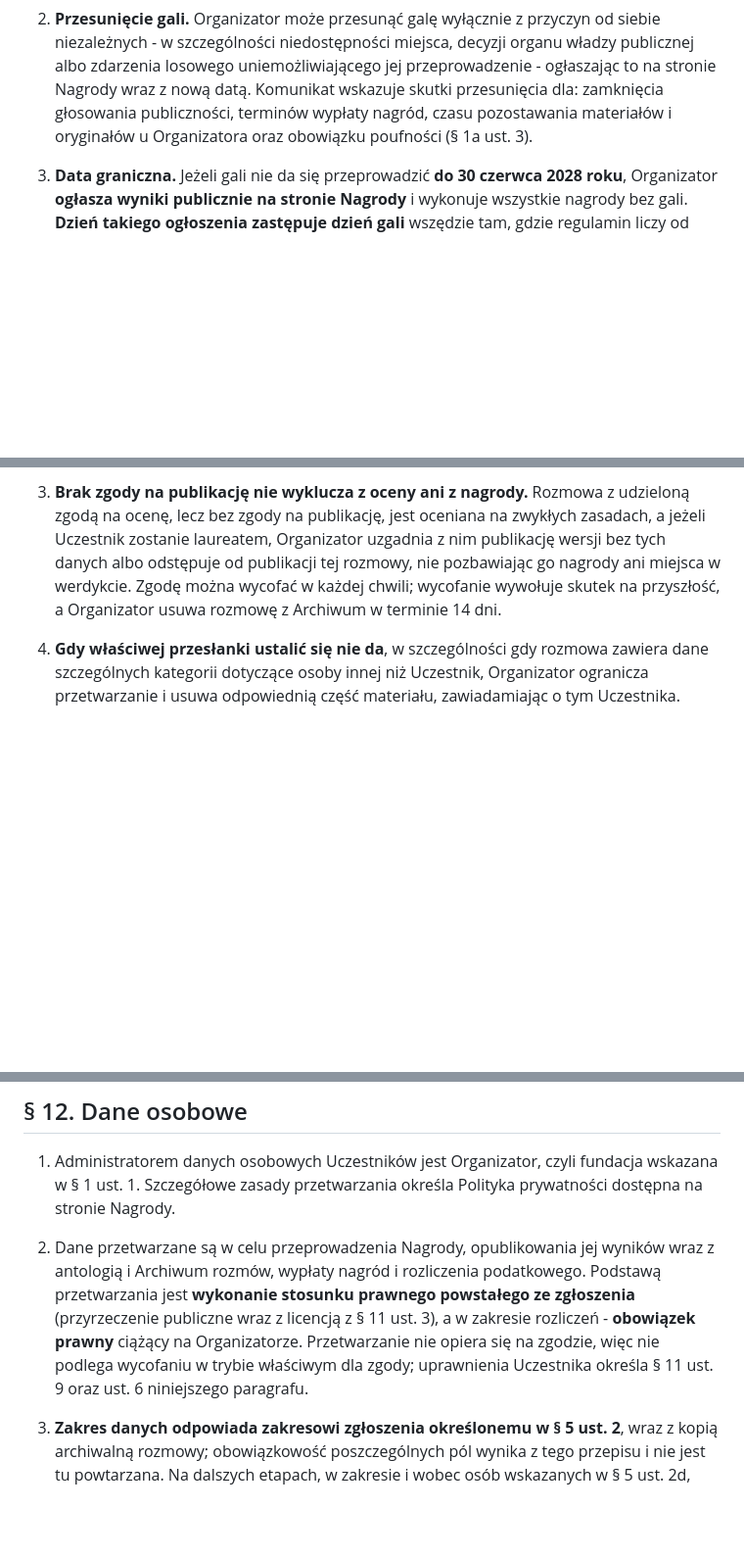
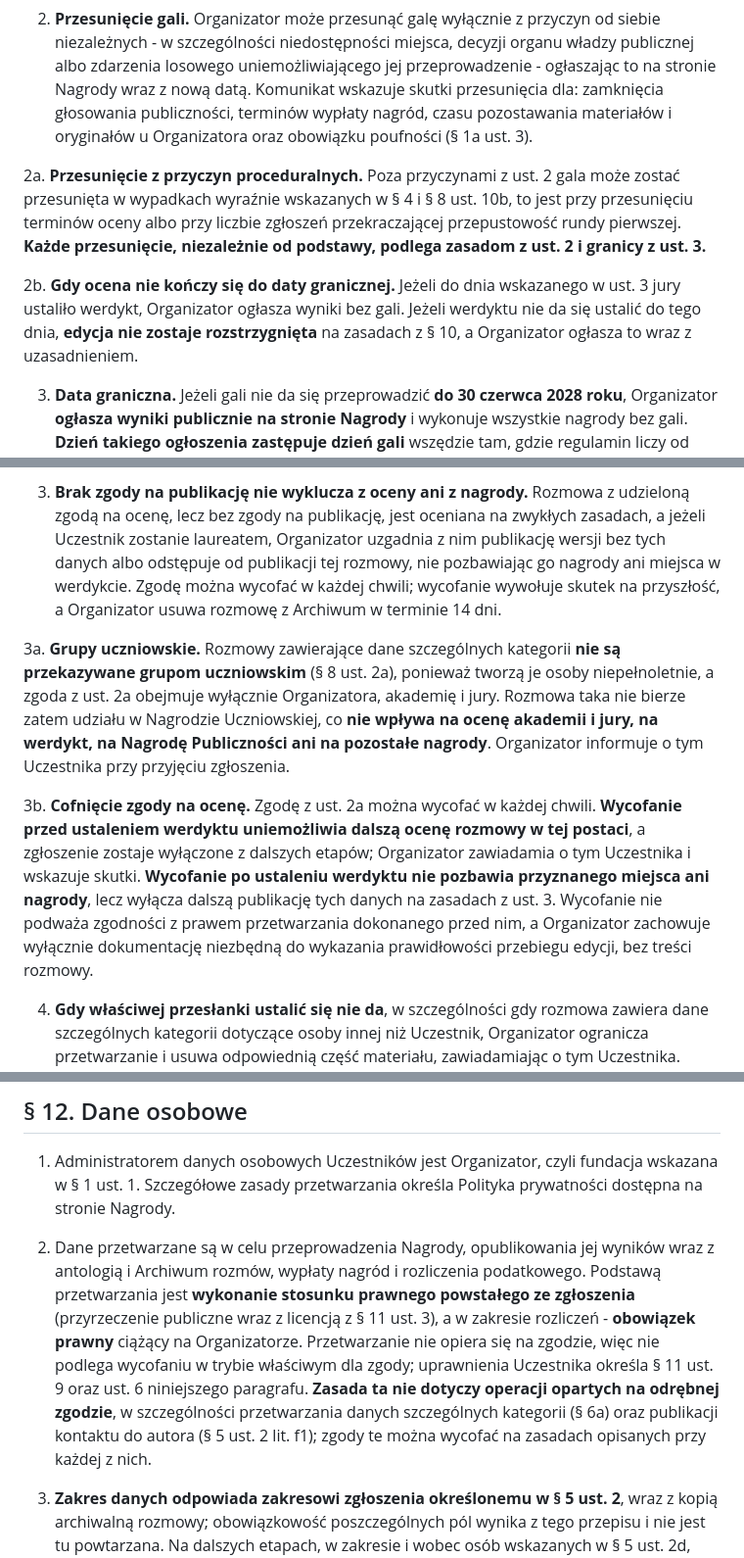
Before and after one commit to kolbinski/konstela, a Markdown page: regulamin-rozmowy.md, 3 parts joined by grey strips. Shown at 98% size. Drawn GitHub-style; blank space fills up the shorter version.

```diff
--- a/regulamin-rozmowy.md
+++ b/regulamin-rozmowy.md
@@ -28,6 +28,10 @@
 1. Gala jest **wspólna dla wszystkich plebiscytów Nagrody Konstela** i odbywa się w terminie ogłoszonym przy otwarciu naboru.
 
 2. **Przesunięcie gali.** Organizator może przesunąć galę wyłącznie z przyczyn od siebie niezależnych - w szczególności niedostępności miejsca, decyzji organu władzy publicznej albo zdarzenia losowego uniemożliwiającego jej przeprowadzenie - ogłaszając to na stronie Nagrody wraz z nową datą. Komunikat wskazuje skutki przesunięcia dla: zamknięcia głosowania publiczności, terminów wypłaty nagród, czasu pozostawania materiałów i oryginałów u Organizatora oraz obowiązku poufności (§ 1a ust. 3).
+
+2a. **Przesunięcie z przyczyn proceduralnych.** Poza przyczynami z ust. 2 gala może zostać przesunięta w wypadkach wyraźnie wskazanych w § 4 i § 8 ust. 10b, to jest przy przesunięciu terminów oceny albo przy liczbie zgłoszeń przekraczającej przepustowość rundy pierwszej. **Każde przesunięcie, niezależnie od podstawy, podlega zasadom z ust. 2 i granicy z ust. 3.**
+
+2b. **Gdy ocena nie kończy się do daty granicznej.** Jeżeli do dnia wskazanego w ust. 3 jury ustaliło werdykt, Organizator ogłasza wyniki bez gali. Jeżeli werdyktu nie da się ustalić do tego dnia, **edycja nie zostaje rozstrzygnięta** na zasadach z § 10, a Organizator ogłasza to wraz z uzasadnieniem.
 
 3. **Data graniczna.** Jeżeli gali nie da się przeprowadzić **do 30 czerwca 2028 roku**, Organizator **ogłasza wyniki publicznie na stronie Nagrody** i wykonuje wszystkie nagrody bez gali. **Dzień takiego ogłoszenia zastępuje dzień gali** wszędzie tam, gdzie regulamin liczy od niego terminy - zamknięcia głosowania, wypłaty nagród, obowiązkowej dostępności materiałów, zwrotu oryginałów, usunięcia danych i publikacji uzasadnień; głosowanie zamyka się tego dnia o godzinie 12:00. Ogłoszenie jest publicznym ogłoszeniem werdyktu w rozumieniu § 1a ust. 1, a świadczenia związane wyłącznie z galą - wykonanie utworu na żywo, czytanie sceniczne, wystawa towarzysząca - nie są wówczas realizowane i nie podlegają zamianie na świadczenie pieniężne.
 
@@ -248,6 +252,10 @@ Zgłoszenie musi być kompletne w chwili wpływu. Organizator nie wzywa do uzupe
 2b. **Publikacja.** Zgoda na publikację tych danych jest **odrębna i dobrowolna** (art. 9 ust. 2 lit. a RODO). Uczestnik oświadcza w zgłoszeniu, czy rozmowa takie dane zawiera, a jeżeli tak - czy udziela zgody na ocenę i czy udziela zgody na publikację.
 
 3. **Brak zgody na publikację nie wyklucza z oceny ani z nagrody.** Rozmowa z udzieloną zgodą na ocenę, lecz bez zgody na publikację, jest oceniana na zwykłych zasadach, a jeżeli Uczestnik zostanie laureatem, Organizator uzgadnia z nim publikację wersji bez tych danych albo odstępuje od publikacji tej rozmowy, nie pozbawiając go nagrody ani miejsca w werdykcie. Zgodę można wycofać w każdej chwili; wycofanie wywołuje skutek na przyszłość, a Organizator usuwa rozmowę z Archiwum w terminie 14 dni.
+
+3a. **Grupy uczniowskie.** Rozmowy zawierające dane szczególnych kategorii **nie są przekazywane grupom uczniowskim** (§ 8 ust. 2a), ponieważ tworzą je osoby niepełnoletnie, a zgoda z ust. 2a obejmuje wyłącznie Organizatora, akademię i jury. Rozmowa taka nie bierze zatem udziału w Nagrodzie Uczniowskiej, co **nie wpływa na ocenę akademii i jury, na werdykt, na Nagrodę Publiczności ani na pozostałe nagrody**. Organizator informuje o tym Uczestnika przy przyjęciu zgłoszenia.
+
+3b. **Cofnięcie zgody na ocenę.** Zgodę z ust. 2a można wycofać w każdej chwili. **Wycofanie przed ustaleniem werdyktu uniemożliwia dalszą ocenę rozmowy w tej postaci**, a zgłoszenie zostaje wyłączone z dalszych etapów; Organizator zawiadamia o tym Uczestnika i wskazuje skutki. **Wycofanie po ustaleniu werdyktu nie pozbawia przyznanego miejsca ani nagrody**, lecz wyłącza dalszą publikację tych danych na zasadach z ust. 3. Wycofanie nie podważa zgodności z prawem przetwarzania dokonanego przed nim, a Organizator zachowuje wyłącznie dokumentację niezbędną do wykazania prawidłowości przebiegu edycji, bez treści rozmowy.
 
 4. **Gdy właściwej przesłanki ustalić się nie da**, w szczególności gdy rozmowa zawiera dane szczególnych kategorii dotyczące osoby innej niż Uczestnik, Organizator ogranicza przetwarzanie i usuwa odpowiednią część materiału, zawiadamiając o tym Uczestnika. Zastosowanie ma wówczas § 6 pkt 13.
 
@@ -745,7 +753,7 @@ Celem Archiwum rozmów jest udostępnienie materiału badawczego i dokumentacyjn
 ## § 12. Dane osobowe
 
 1. Administratorem danych osobowych Uczestników jest Organizator, czyli fundacja wskazana w § 1 ust. 1. Szczegółowe zasady przetwarzania określa Polityka prywatności dostępna na stronie Nagrody.
-2. Dane przetwarzane są w celu przeprowadzenia Nagrody, opublikowania jej wyników wraz z antologią i Archiwum rozmów, wypłaty nagród i rozliczenia podatkowego. Podstawą przetwarzania jest **wykonanie stosunku prawnego powstałego ze zgłoszenia** (przyrzeczenie publiczne wraz z licencją z § 11 ust. 3), a w zakresie rozliczeń - **obowiązek prawny** ciążący na Organizatorze. Przetwarzanie nie opiera się na zgodzie, więc nie podlega wycofaniu w trybie właściwym dla zgody; uprawnienia Uczestnika określa § 11 ust. 9 oraz ust. 6 niniejszego paragrafu.
+2. Dane przetwarzane są w celu przeprowadzenia Nagrody, opublikowania jej wyników wraz z antologią i Archiwum rozmów, wypłaty nagród i rozliczenia podatkowego. Podstawą przetwarzania jest **wykonanie stosunku prawnego powstałego ze zgłoszenia** (przyrzeczenie publiczne wraz z licencją z § 11 ust. 3), a w zakresie rozliczeń - **obowiązek prawny** ciążący na Organizatorze. Przetwarzanie nie opiera się na zgodzie, więc nie podlega wycofaniu w trybie właściwym dla zgody; uprawnienia Uczestnika określa § 11 ust. 9 oraz ust. 6 niniejszego paragrafu. **Zasada ta nie dotyczy operacji opartych na odrębnej zgodzie**, w szczególności przetwarzania danych szczególnych kategorii (§ 6a) oraz publikacji kontaktu do autora (§ 5 ust. 2 lit. f1); zgody te można wycofać na zasadach opisanych przy każdej z nich.
 3. **Zakres danych odpowiada zakresowi zgłoszenia określonemu w § 5 ust. 2**, wraz z kopią archiwalną rozmowy; obowiązkowość poszczególnych pól wynika z tego przepisu i nie jest tu powtarzana. Na dalszych etapach, w zakresie i wobec osób wskazanych w § 5 ust. 2d, dochodzą: numer telefonu, adres korespondencyjny oraz - wyłącznie od laureatów nagród pieniężnych - dane niezbędne do wypłaty i rozliczenia podatkowego. Formularz zgłoszeniowy nie zbiera danych innych niż wymienione w § 5 ust. 2.
 4. **Okresy przechowywania rozdzielone według celu.** Obecność zgłoszenia w czytelni albo w Archiwum nie przedłuża przechowywania wszystkich danych zgłoszenia, lecz wyłącznie tych, które są publikowane albo niezbędne do utrzymania publikacji:
 
```
Also changed, not shown: polityka-prywatnosci.md (+2 -2 lines), regulamin-piosenki.md (+1 -1 lines).
